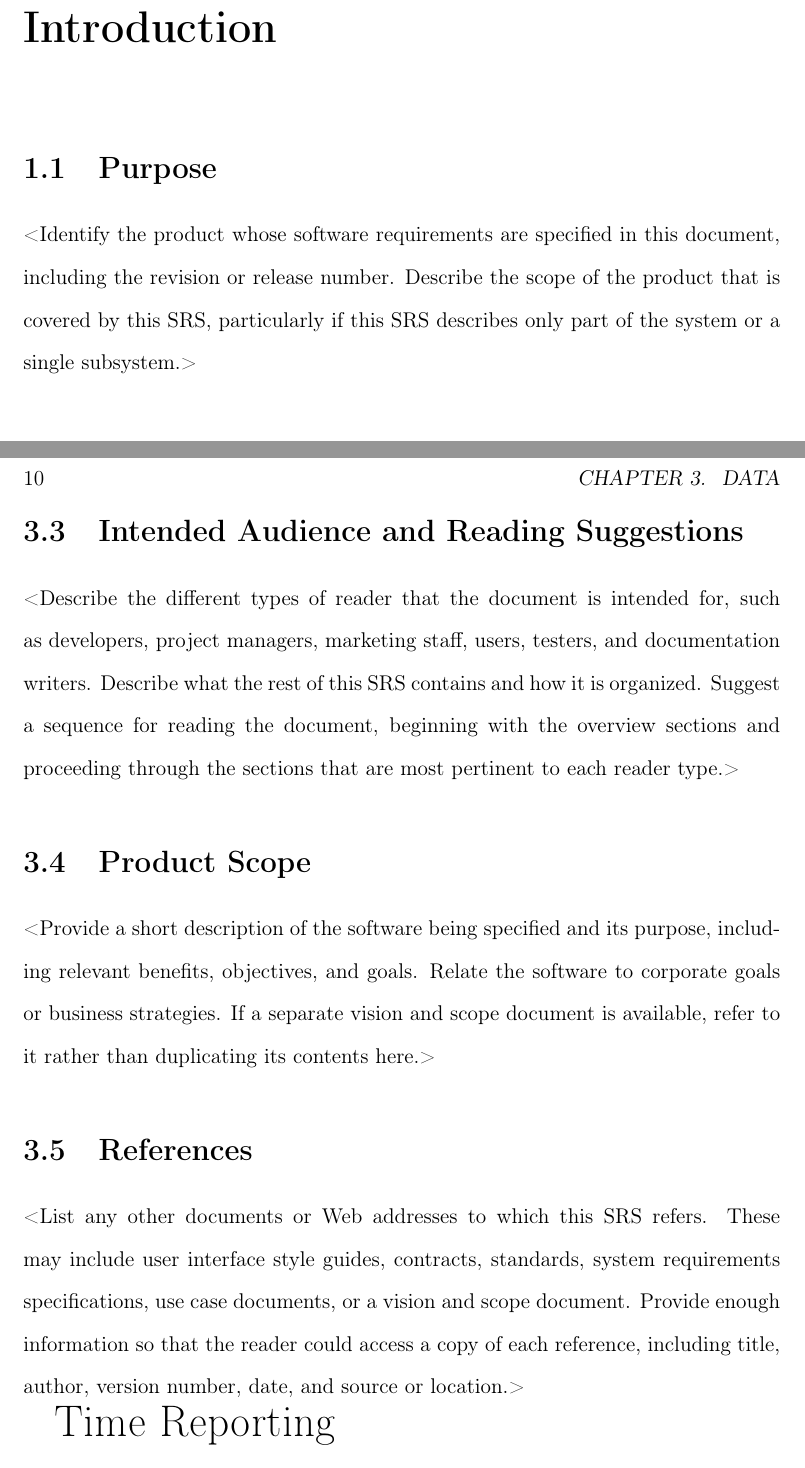
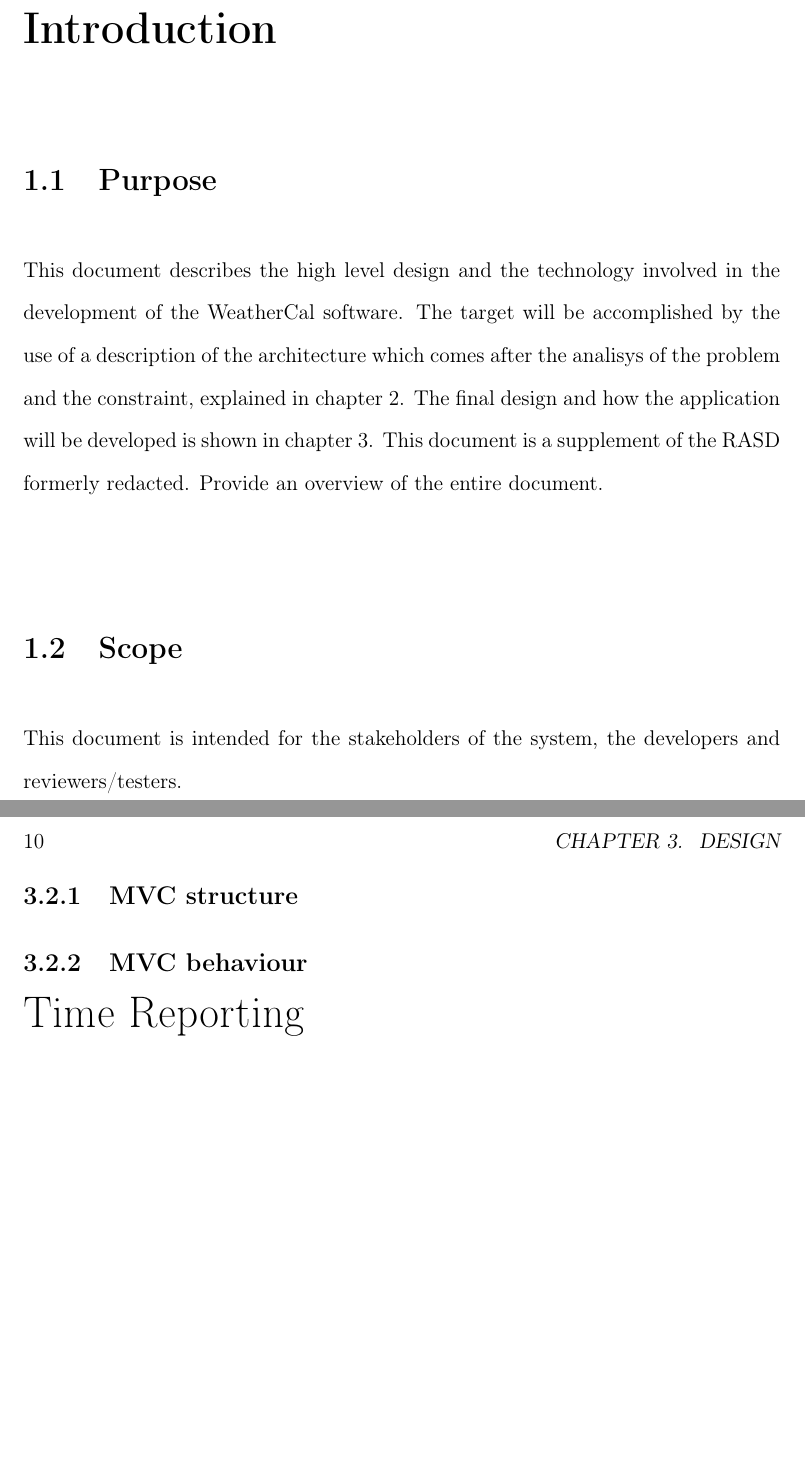
Before and after one commit to legobrick/meteocal-mp, a LaTeX book (DDocument/DD-WeatherCal.tex, which reads DDocument/DataManagement.tex, DDocument/SystemInterfaces.tex, DDocument/introduzione.tex): two parts of pages 5 and 10 of 13, joined at a grey line, cut so that both start at the same text, the shorter picture padded with empty space. The pictures show the PDF file DDocument/DD-WeatherCal.pdf that the author committed with the source.

Commit message:
Design document: draft of first part

```diff
--- a/DDocument/DataManagement.tex
+++ b/DDocument/DataManagement.tex
@@ -1,16 +1,10 @@
-\chapter{Data} \label{cap:cap3}
+\chapter{Design} \label{cap:cap3}
 
-\section{Purpose}
+\section{Persistance design}
 <Identify the product whose software requirements are specified in this document, including the revision or release number. Describe the scope of the product that is covered by this SRS, particularly if this SRS describes only part of the system or a single subsystem.>
 
-\section{Document Conventions}
+\section{MVC modeling}
 <Describe any standards or typographical conventions that were followed when writing this SRS, such as fonts or highlighting that have special significance. For example, state whether priorities  for higher-level requirements are assumed to be inherited by detailed requirements, or whether every requirement statement is to have its own priority.>
 
-\section{Intended Audience and Reading Suggestions}
-<Describe the different types of reader that the document is intended for, such as developers, project managers, marketing staff, users, testers, and documentation writers. Describe what the rest of this SRS contains and how it is organized. Suggest a sequence for reading the document, beginning with the overview sections and proceeding through the sections that are most pertinent to each reader type.>
-
-\section{Product Scope}
-<Provide a short description of the software being specified and its purpose, including relevant benefits, objectives, and goals. Relate the software to corporate goals or business strategies. If a separate vision and scope document is available, refer to it rather than duplicating its contents here.>
-
-\section{References}
-<List any other documents or Web addresses to which this SRS refers. These may include user interface style guides, contracts, standards, system requirements specifications, use case documents, or a vision and scope document. Provide enough information so that the reader could access a copy of each reference, including title, author, version number, date, and source or location.>
+\subsection{MVC structure}
+\subsection{MVC behaviour}
--- a/DDocument/SystemInterfaces.tex
+++ b/DDocument/SystemInterfaces.tex
@@ -1,6 +1,5 @@
 \chapter{System} \label{cap:cap2}
 
-\section{Purpose}
-<Identify the product whose software requirements are specified in this document, including the revision or release number. Describe the scope of the product that is covered by this SRS, particularly if this SRS describes only part of the system or a single subsystem.>
+\section{System Description}
+The system will implement a calendar as a web application, splitted into client-side and server-side. The former will be used for implementing the asyncronous facilities delivered in the calendar, while the ladder will be used both as an interface for the former to interact with the persistency and for providing web pages to the client.
 
-\section{Document Conventions}
@@ -8,9 +11 @@
 
-\section{Intended Audience and Reading Suggestions}
-<Describe the different types of reader that the document is intended for, such as developers, project managers, marketing staff, users, testers, and documentation writers. Describe what the rest of this SRS contains and how it is organized. Suggest a sequence for reading the document, beginning with the overview sections and proceeding through the sections that are most pertinent to each reader type.>
-
-\section{Product Scope}
-<Provide a short description of the software being specified and its purpose, including relevant benefits, objectives, and goals. Relate the software to corporate goals or business strategies. If a separate vision and scope document is available, refer to it rather than duplicating its contents here.>
-
-\section{References}
-<List any other documents or Web addresses to which this SRS refers. These may include user interface style guides, contracts, standards, system requirements specifications, use case documents, or a vision and scope document. Provide enough information so that the reader could access a copy of each reference, including title, author, version number, date, and source or location.>
--- a/DDocument/introduzione.tex
+++ b/DDocument/introduzione.tex
@@ -1,8 +1,10 @@
 \chapter{Introduction} \label{cap:cap1}
 
 \section{Purpose}
-<Identify the product whose software requirements are specified in this document, including the revision or release number. Describe the scope of the product that is covered by this SRS, particularly if this SRS describes only part of the system or a single subsystem.>
+This document describes the high level design and the technology involved in the development of the WeatherCal software. The target will be accomplished by the use of a description of the architecture which comes after the analisys of the problem and the constraint, explained in \autoref{cap:cap2}. The final design and how the application will be developed is shown in \autoref{cap:cap3}. This document is a supplement of the RASD formerly redacted.
+Provide an overview of the entire document.
 
-
+\section{Scope}
+This document is intended for the stakeholders of the system, the developers and reviewers/testers.
 
 \section{References}
```
Also changed, not shown: DDocument/DD-WeatherCal.pdf, DDocument/SystemInterfaces.tex (9 more changed lines), DDocument/introduzione.tex (4 more changed lines).
